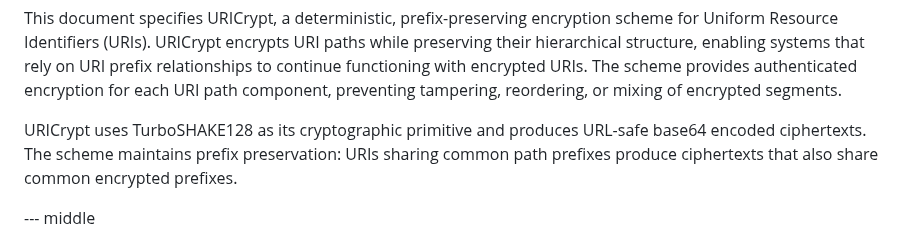
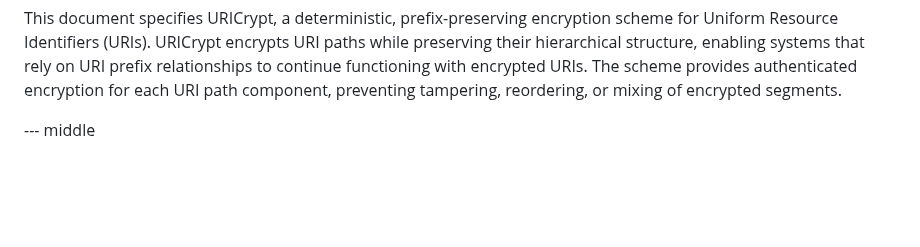
Before and after one commit to ipcrypt-std/draft-denis-uricrypt, a Markdown page: draft-denis-uricrypt.md, the part around the change. GitHub-like rendering; blank space fills up the shorter version.

Commit message:
Shorten abstract

```diff
--- a/draft-denis-uricrypt.md
+++ b/draft-denis-uricrypt.md
@@ -35,11 +35,6 @@ enabling systems that rely on URI prefix relationships to continue
 functioning with encrypted URIs. The scheme provides authenticated
 encryption for each URI path component, preventing tampering,
 reordering, or mixing of encrypted segments.
-
-URICrypt uses TurboSHAKE128 as its cryptographic primitive and
-produces URL-safe base64 encoded ciphertexts. The scheme maintains
-prefix preservation: URIs sharing common path prefixes produce
-ciphertexts that also share common encrypted prefixes.
 
 --- middle
 
```
